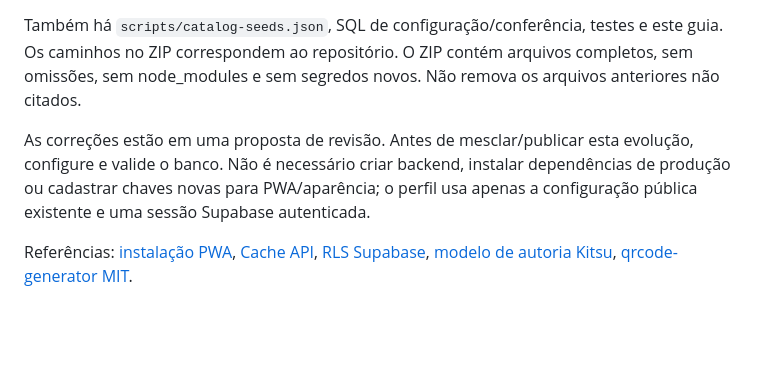
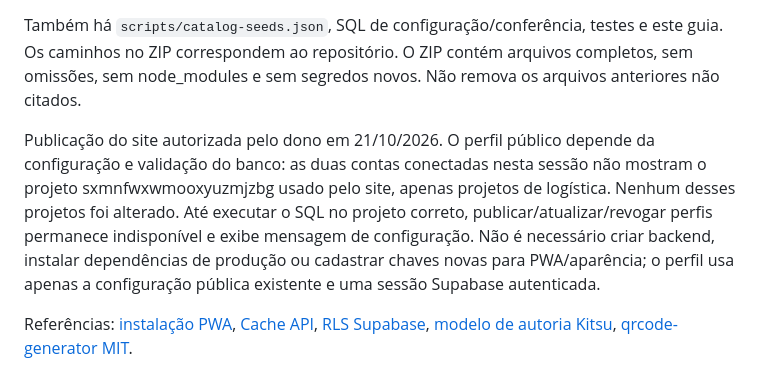
Before and after one commit to Tx-nirvana/LISTA-ANIME, a Markdown page: docs/EVOLUCAO.md, the part around the change. Drawn GitHub-style; blank space fills up the shorter version.

Commit message:
Documenta publicação autorizada e dependência de configuração do perfil

```diff
--- a/docs/EVOLUCAO.md
+++ b/docs/EVOLUCAO.md
@@ -93,6 +93,6 @@ Arquivos novos de frontend: `css/features.css`, `js/features-core.js`, `js/featu
 
 Também há `scripts/catalog-seeds.json`, SQL de configuração/conferência, testes e este guia. Os caminhos no ZIP correspondem ao repositório. O ZIP contém arquivos completos, sem omissões, sem node_modules e sem segredos novos. Não remova os arquivos anteriores não citados.
 
-As correções estão em uma proposta de revisão. Antes de mesclar/publicar esta evolução, configure e valide o banco. Não é necessário criar backend, instalar dependências de produção ou cadastrar chaves novas para PWA/aparência; o perfil usa apenas a configuração pública existente e uma sessão Supabase autenticada.
+Publicação do site autorizada pelo dono em 21/10/2026. O perfil público depende da configuração e validação do banco: as duas contas conectadas nesta sessão não mostram o projeto sxmnfwxwmooxyuzmjzbg usado pelo site, apenas projetos de logística. Nenhum desses projetos foi alterado. Até executar o SQL no projeto correto, publicar/atualizar/revogar perfis permanece indisponível e exibe mensagem de configuração. Não é necessário criar backend, instalar dependências de produção ou cadastrar chaves novas para PWA/aparência; o perfil usa apenas a configuração pública existente e uma sessão Supabase autenticada.
 
 Referências: [instalação PWA](https://developer.mozilla.org/en-US/docs/Web/API/BeforeInstallPromptEvent), [Cache API](https://developer.mozilla.org/en-US/docs/Web/API/Cache), [RLS Supabase](https://supabase.com/docs/guides/database/postgres/row-level-security), [modelo de autoria Kitsu](https://api.github.com/repos/hummingbird-me/kitsu-server/contents/app/models/manga_staff.rb), [qrcode-generator MIT](https://github.com/kazuhikoarase/qrcode-generator).
```
